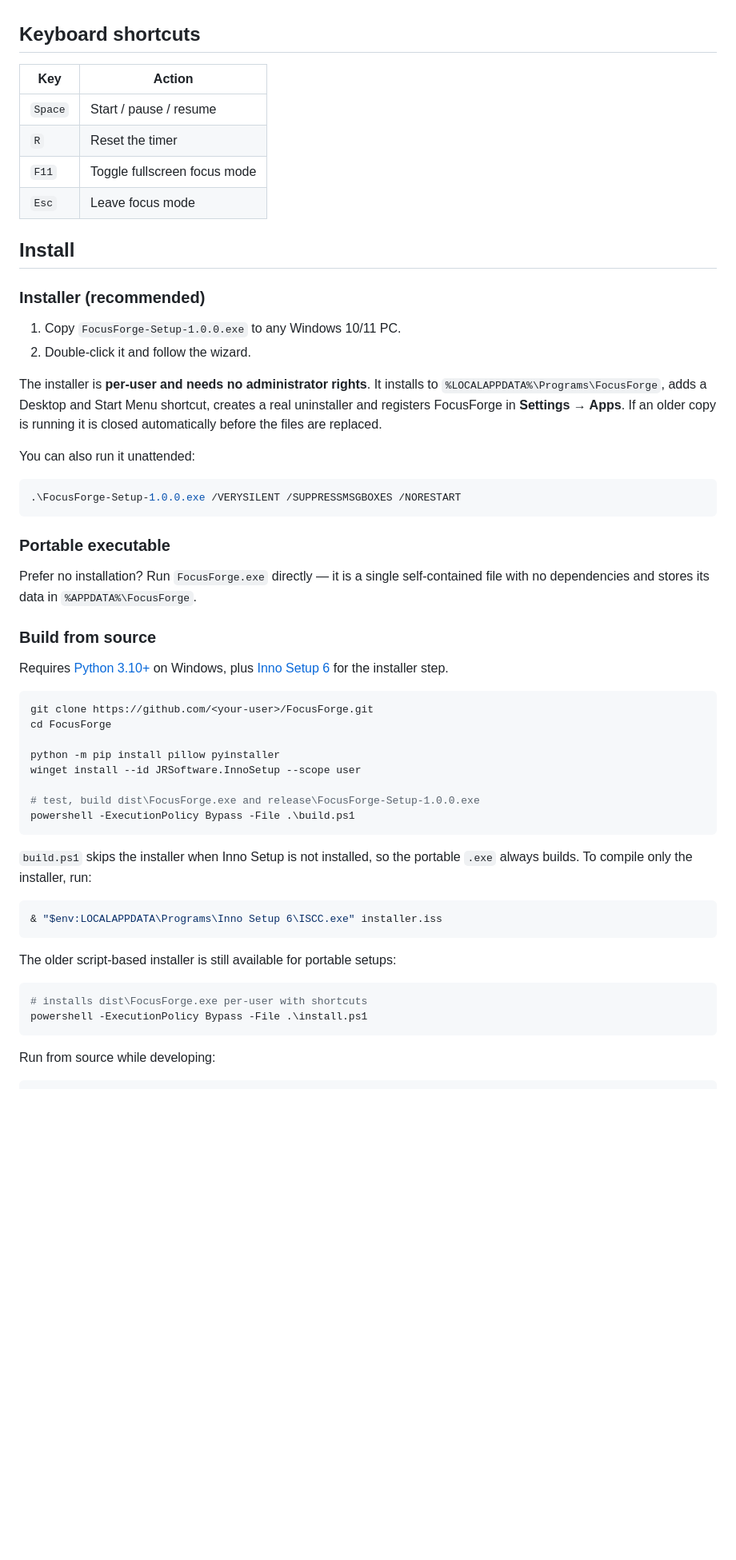
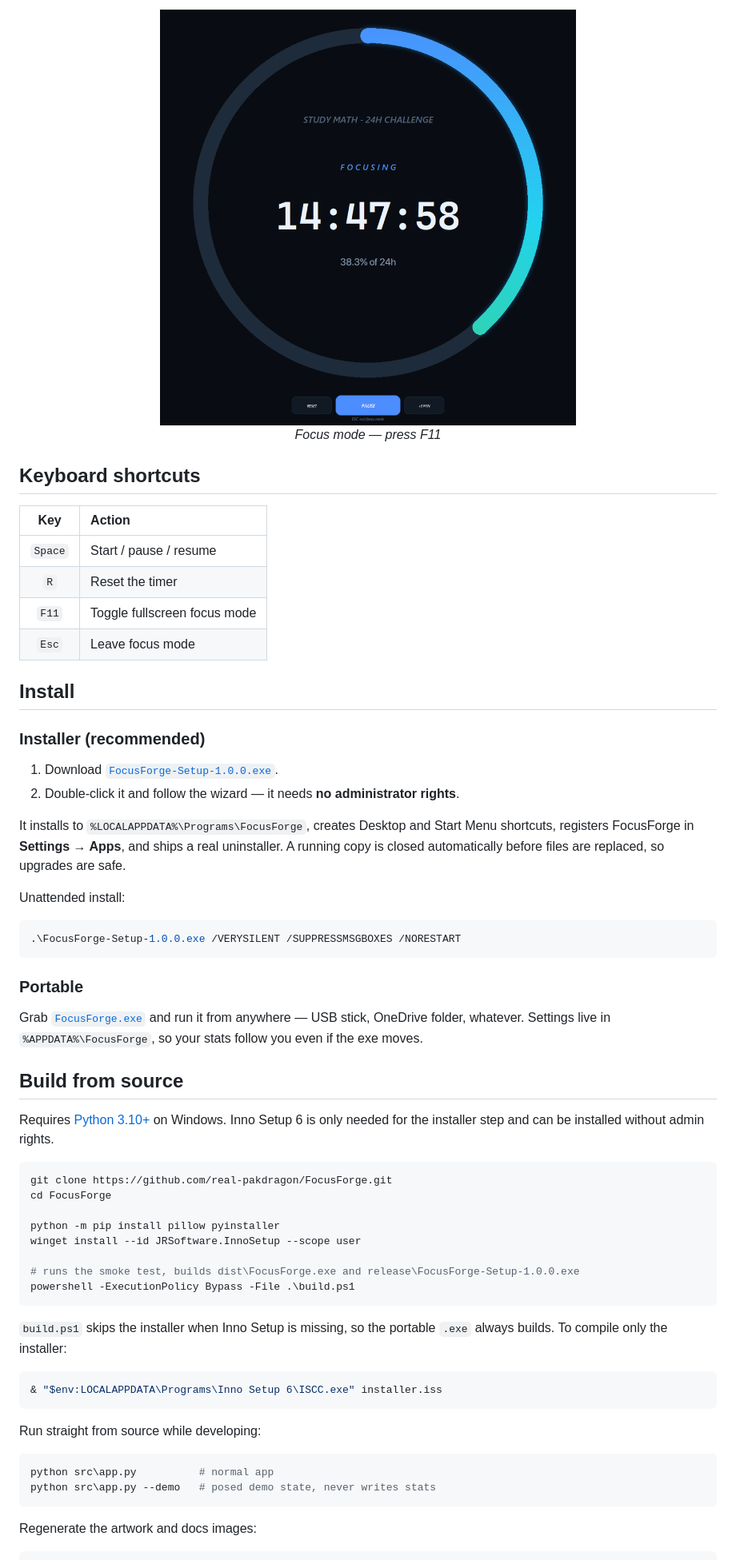
Before and after one commit to real-pakdragon/FocusForge, a Markdown page: README.md, the part around one of its changes. Shown at 80% size. Rendered like a GitHub page; pictures changed too: docs/screenshot-focus.png (added); blank space fills up the shorter version.

````diff
--- a/README.md
+++ b/README.md
@@ -35,8 +68,13 @@
+<p align="center">
+  <img src="docs/screenshot-focus.png" width="520" alt="Fullscreen focus mode">
+  <br>
+  <em>Focus mode — press F11</em>
+</p>
 
 ## Keyboard shortcuts
 
 | Key | Action |
-| --- | --- |
+| :---: | :--- |
 | `Space` | Start / pause / resume |
 | `R` | Reset the timer |
 | `F11` | Toggle fullscreen focus mode |
@@ -46,55 +84,55 @@
 
 ### Installer (recommended)
 
-1. Copy `FocusForge-Setup-1.0.0.exe` to any Windows 10/11 PC.
-2. Double-click it and follow the wizard.
+1. Download [`FocusForge-Setup-1.0.0.exe`](https://github.com/real-pakdragon/FocusForge/releases/latest).
+2. Double-click it and follow the wizard — it needs **no administrator rights**.
 
-The installer is **per-user and needs no administrator rights**. It installs to
-`%LOCALAPPDATA%\Programs\FocusForge`, adds a Desktop and Start Menu shortcut, creates a
-real uninstaller and registers FocusForge in **Settings → Apps**. If an older copy is
-running it is closed automatically before the files are replaced.
+It installs to `%LOCALAPPDATA%\Programs\FocusForge`, creates Desktop and Start Menu
+shortcuts, registers FocusForge in **Settings → Apps**, and ships a real uninstaller.
+A running copy is closed automatically before files are replaced, so upgrades are safe.
 
-You can also run it unattended:
+Unattended install:
 
 ```powershell
 .\FocusForge-Setup-1.0.0.exe /VERYSILENT /SUPPRESSMSGBOXES /NORESTART
 ```
 
-### Portable executable
+### Portable
 
-Prefer no installation? Run `FocusForge.exe` directly — it is a single self-contained
-file with no dependencies and stores its data in `%APPDATA%\FocusForge`.
+Grab [`FocusForge.exe`](https://github.com/real-pakdragon/FocusForge/releases/latest/download/FocusForge.exe)
+and run it from anywhere — USB stick, OneDrive folder, whatever. Settings live in
+`%APPDATA%\FocusForge`, so your stats follow you even if the exe moves.
 
-### Build from source
+## Build from source
 
-Requires [Python 3.10+](https://www.python.org/) on Windows, plus
-[Inno Setup 6](https://jrsoftware.org/isinfo.php) for the installer step.
+Requires [Python 3.10+](https://www.python.org/) on Windows. Inno Setup 6 is only
+needed for the installer step and can be installed without admin rights.
 
 ```powershell
-git clone https://github.com/<your-user>/FocusForge.git
+git clone https://github.com/real-pakdragon/FocusForge.git
 cd FocusForge
 
 python -m pip install pillow pyinstaller
 winget install --id JRSoftware.InnoSetup --scope user
 
-# test, build dist\FocusForge.exe and release\FocusForge-Setup-1.0.0.exe
+# runs the smoke test, builds dist\FocusForge.exe and release\FocusForge-Setup-1.0.0.exe
 powershell -ExecutionPolicy Bypass -File .\build.ps1
 ```
 
-`build.ps1` skips the installer when Inno Setup is not installed, so the portable
-`.exe` always builds. To compile only the installer, run:
+`build.ps1` skips the installer when Inno Setup is missing, so the portable `.exe`
+always builds. To compile only the installer:
 
 ```powershell
 & "$env:LOCALAPPDATA\Programs\Inno Setup 6\ISCC.exe" installer.iss
 ```
 
-The older script-based installer is still available for portable setups:
+Run straight from source while developing:
 
 ```powershell
-# installs dist\FocusForge.exe per-user with shortcuts
-powershell -ExecutionPolicy Bypass -File .\install.ps1
+python src\app.py          # normal app
+python src\app.py --demo   # posed demo state, never writes stats
 ```
 
-Run from source while developing:
+Regenerate the artwork and docs images:
 
 ```powershell
````
Also changed, not shown: other parts of README.md (+112 -60 lines), docs/banner.png (added), docs/screenshot-complete.png (added), docs/screenshot.png, 4 other files.
